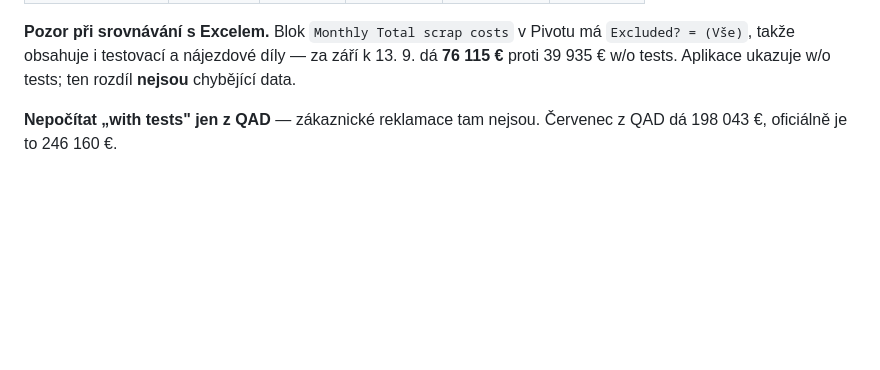
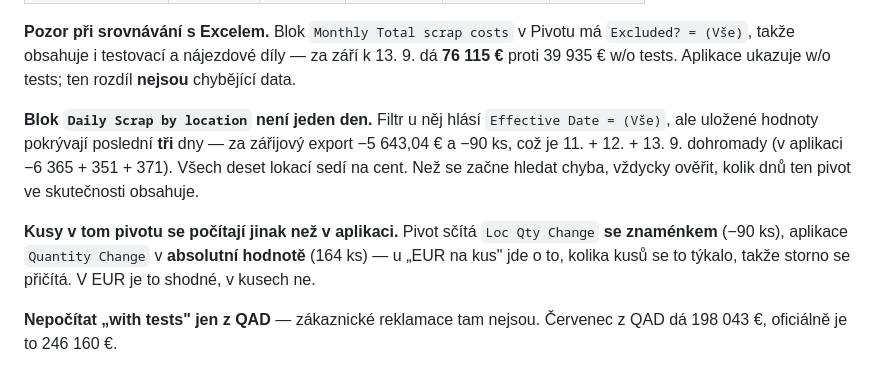
Before and after one commit to uhanm056/Quality-loss-report-Scrap, a Markdown page: CLAUDE.md, the part around the change. Rendered like a GitHub page; blank space fills up the shorter version.

Commit message:
Poznámka, že Daily Scrap by location pokrývá tři dny
Pivot u toho bloku hlásí Effective Date = (Vše), ale uložené hodnoty jsou
za poslední tři dny — v zářijovém exportu −5 643,04 € a −90 ks, což je
11. + 12. + 13. 9. dohromady. Aplikace na ty dny má −6 365 + 351 + 371,
tedy přesně totéž, a všech deset lokací sedí na cent.

Stálo to hledání, tak ať to příště padne hned. Spolu s tím zapsané i to,
že kusy v pivotu jsou Loc Qty Change se znaménkem (−90), kdežto aplikace
bere Quantity Change v absolutní hodnotě (164) — v EUR se to shoduje,
v kusech ne.

Co-Authored-By: Claude Opus 5 <noreply@anthropic.com>
Claude-Session: https://claude.ai/code/session_01Dyrfkp7Pg5Jmhd8rPrXH7J

```diff
--- a/CLAUDE.md
+++ b/CLAUDE.md
@@ -114,6 +114,17 @@ Takto ověřeno:
 má `Excluded? = (Vše)`, takže obsahuje i testovací a nájezdové díly — za září
 k 13. 9. dá **76 115 €** proti 39 935 € w/o tests. Aplikace ukazuje w/o tests;
 ten rozdíl **nejsou** chybějící data.
+
+**Blok `Daily Scrap by location` není jeden den.** Filtr u něj hlásí
+`Effective Date = (Vše)`, ale uložené hodnoty pokrývají poslední **tři** dny —
+za zářijový export −5 643,04 € a −90 ks, což je 11. + 12. + 13. 9. dohromady
+(v aplikaci −6 365 + 351 + 371). Všech deset lokací sedí na cent. Než se začne
+hledat chyba, vždycky ověřit, kolik dnů ten pivot ve skutečnosti obsahuje.
+
+**Kusy v tom pivotu se počítají jinak než v aplikaci.** Pivot sčítá
+`Loc Qty Change` **se znaménkem** (−90 ks), aplikace `Quantity Change`
+v **absolutní hodnotě** (164 ks) — u „EUR na kus" jde o to, kolika kusů se to
+týkalo, takže storno se přičítá. V EUR je to shodné, v kusech ne.
 
 **Nepočítat „with tests" jen z QAD** — zákaznické reklamace tam nejsou.
 Červenec z QAD dá 198 043 €, oficiálně je to 246 160 €.
```
